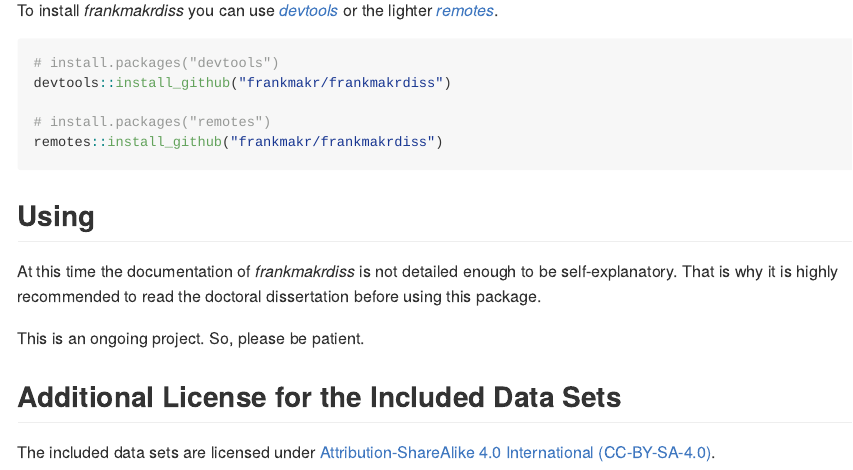
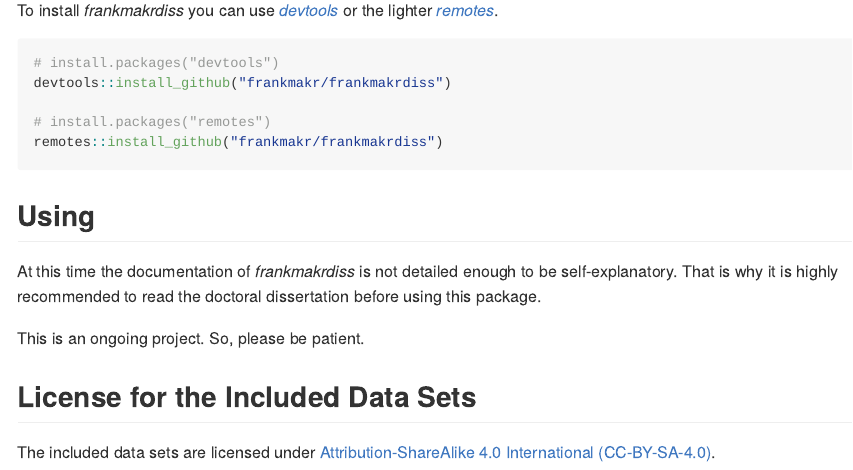
Before and after one commit to frankmakr/frankmakrdiss, an R Markdown document (README.Rmd): the page in a window 1100 px wide, from 1050 px down. Rendered offline with R 4.5, knitr and Pandoc, with nearby package versions.

Commit message:
FIX: Fix license section

```diff
--- a/README.Rmd
+++ b/README.Rmd
@@ -99,7 +99,7 @@
 
 
 
-## Additional License for the Included Data Sets ##
+## License for the Included Data Sets ##
 The included data sets are licensed under
 [Attribution-ShareAlike 4.0 International
 (CC-BY-SA-4.0)](https://creativecommons.org/licenses/by-sa/4.0).
```
